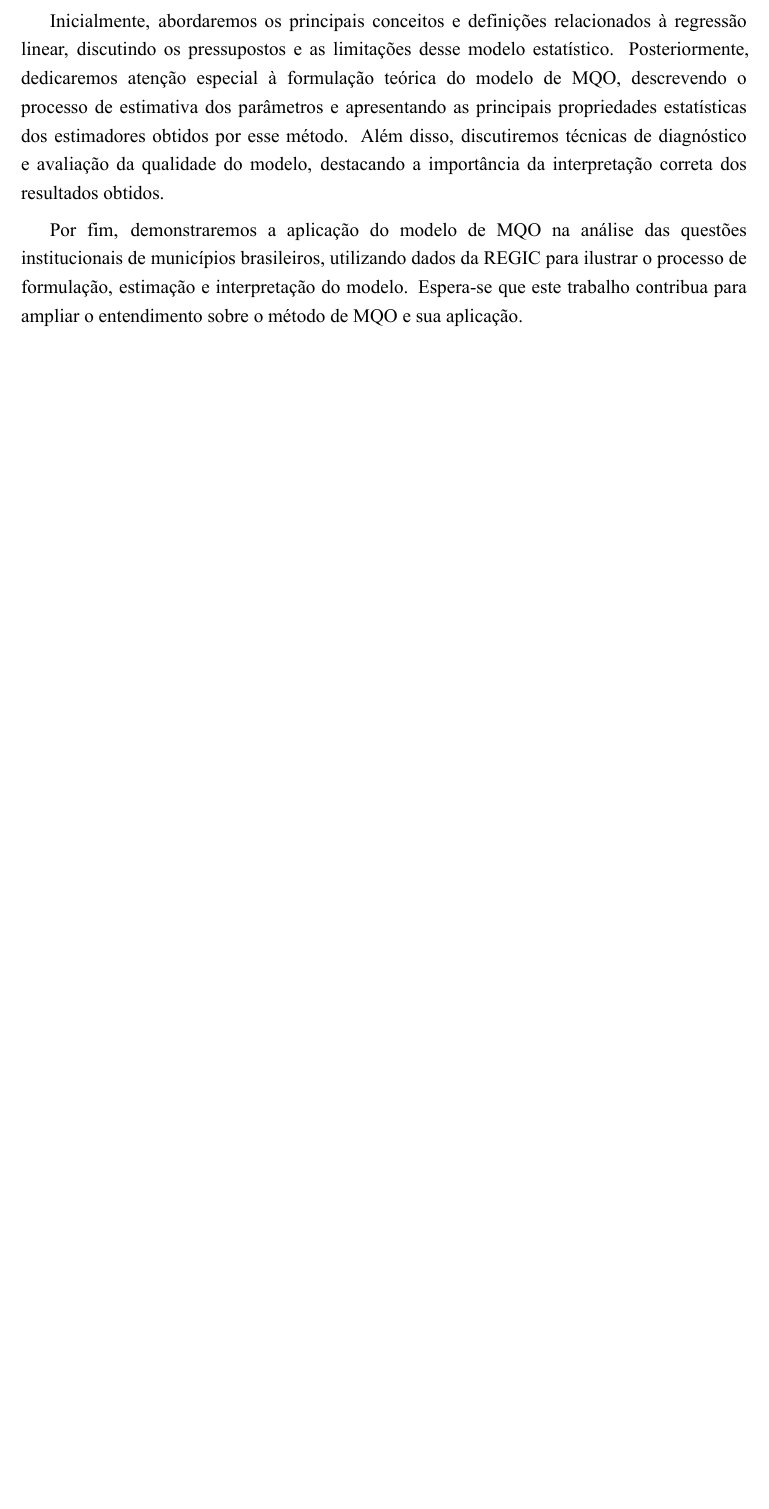
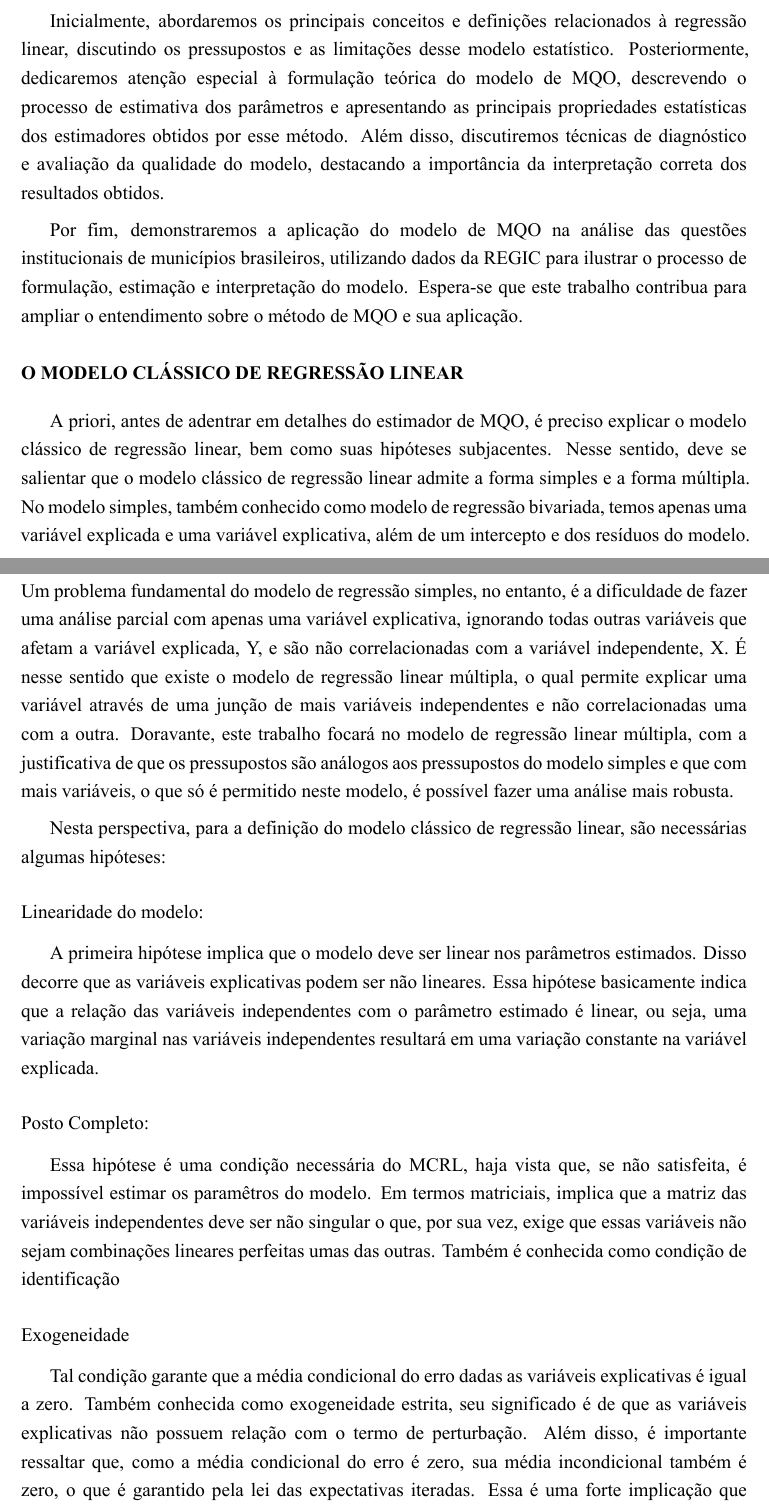
Before and after one commit to flaviopangracio/econometrics-ols, a Quarto document (article/main.qmd): part of page 5 of 6 before the commit and two parts of pages 5 and 6 of 8 after it, the two joined at a grey line, cut so that both start at the same text, the shorter picture padded with empty space. The pictures show the output file article/main.pdf that the author committed with the source.

Commit message:
feat: add section

```diff
--- a/article/main.qmd
+++ b/article/main.qmd
@@ -50,3 +50,20 @@ Inicialmente, abordaremos os principais conceitos e definições relacionados à
 
 Por fim, demonstraremos a aplicação do modelo de MQO na análise das questões institucionais de municípios brasileiros, utilizando dados da REGIC para ilustrar o processo de formulação, estimação e interpretação do modelo. Espera-se que este trabalho contribua para ampliar o entendimento sobre o método de MQO e sua aplicação.
 
+# O MODELO CLÁSSICO DE REGRESSÃO LINEAR
+
+A priori, antes de adentrar em detalhes do estimador de MQO, é preciso explicar o modelo clássico de regressão linear, bem como suas hipóteses subjacentes. Nesse sentido, deve se salientar que o modelo clássico de regressão linear admite a forma simples e a forma múltipla. No modelo simples, também conhecido como modelo de regressão bivariada, temos apenas uma variável explicada e uma variável explicativa, além de um intercepto e dos resíduos do modelo. Um problema fundamental do modelo de regressão simples, no entanto, é a dificuldade de fazer uma análise parcial com apenas uma variável explicativa, ignorando todas outras variáveis que afetam a variável explicada, Y, e são não correlacionadas com a variável independente, X. É nesse sentido que existe o modelo de regressão linear múltipla, o qual permite explicar uma variável através de uma junção de mais variáveis independentes e não correlacionadas uma com a outra. Doravante, este trabalho focará no modelo de regressão linear múltipla, com a justificativa de que os pressupostos são análogos aos pressupostos do modelo simples e que com mais variáveis, o que só é permitido neste modelo, é possível fazer uma análise mais robusta.
+
+Nesta perspectiva, para a definição do modelo clássico de regressão linear, são necessárias algumas hipóteses:
+
+## Linearidade do modelo:
+
+A primeira hipótese implica que o modelo deve ser linear nos parâmetros estimados. Disso decorre que as variáveis explicativas podem ser não lineares. Essa hipótese basicamente indica que a relação das variáveis independentes com o parâmetro estimado é linear, ou seja, uma variação marginal nas variáveis independentes resultará em uma variação constante na variável explicada.
+
+## Posto Completo:
+
+Essa hipótese é uma condição necessária do MCRL, haja vista que, se não satisfeita, é impossível estimar os paramêtros do modelo. Em termos matriciais, implica que a matriz das variáveis independentes deve ser não singular o que, por sua vez, exige que essas variáveis não sejam combinações lineares perfeitas umas das outras. Também é conhecida como condição de identificação
+
+## Exogeneidade
+
+Tal condição garante que a média condicional do erro dadas as variáveis explicativas é igual a zero. Também conhecida como exogeneidade estrita, seu significado é de que as variáveis explicativas não possuem relação com o termo de perturbação. Além disso, é importante ressaltar que, como a média condicional do erro é zero, sua média incondicional também é zero, o que é garantido pela lei das expectativas iteradas. Essa é uma forte implicação que garante que uma estimação pelo MCRL sempre acerta na média.Ademais, o MCRL garante a aleatoriedade dos resíduos, isto é, a média condicional do erro i, dado um erro j qualquer é zero.
```
Also changed, not shown: article/main.pdf, article/main.qmd (19 more changed lines).
